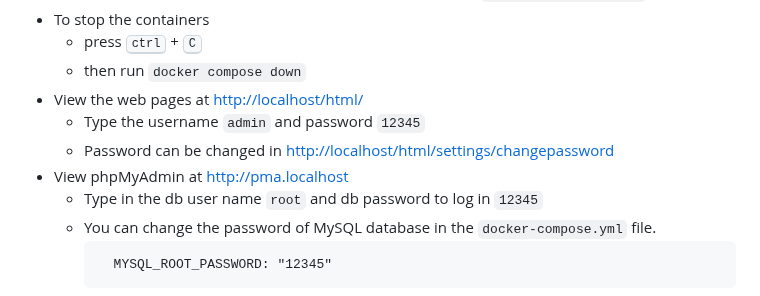
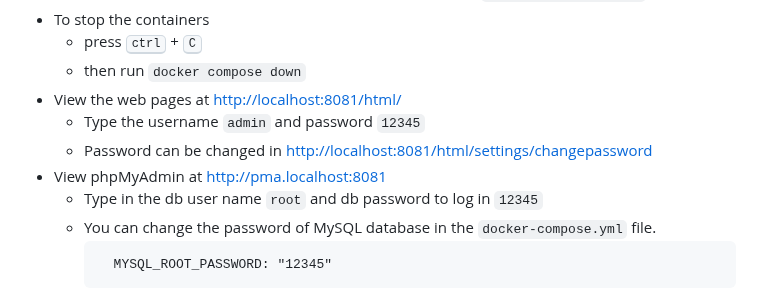
Before and after one commit to hafizulwanandaputra/pec_permintaanmakanan_docker, a Markdown page: README.md, the part around the change. Rendered like a GitHub page.

````diff
--- a/README.md
+++ b/README.md
@@ -21,10 +21,10 @@ On the command line (the terminal)
 - To stop the containers
   - press <kbd>ctrl</kbd> + <kbd>C</kbd>
   - then run `docker compose down`
-- View the web pages at [http://localhost/html/ ](http://localhost/html)
+- View the web pages at [http://localhost:8081/html/ ](http://localhost:8081/html)
   - Type the username `admin` and password `12345`
-  - Password can be changed in [http://localhost/html/settings/changepassword ](http://localhost/html/settings/changepassword)
-- View phpMyAdmin at [http://pma.localhost ](http://pma.localhost)
+  - Password can be changed in [http://localhost:8081/html/settings/changepassword ](http://localhost:8081/html/settings/changepassword)
+- View phpMyAdmin at [http://pma.localhost:8081 ](http://pma.localhost:8081)
   - Type in the db user name `root` and db password to log in `12345`
   - You can change the password of MySQL database in the `docker-compose.yml` file.
     ```
````
